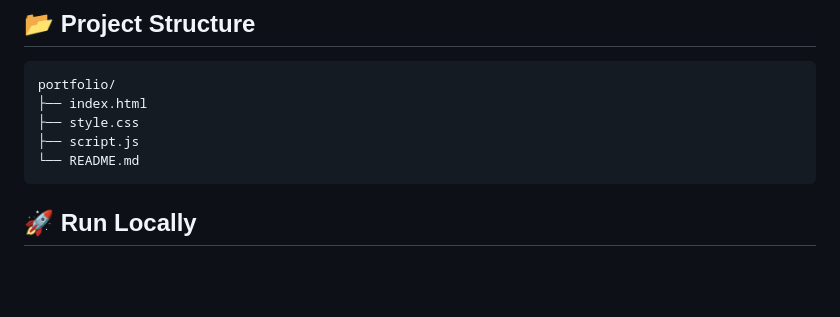
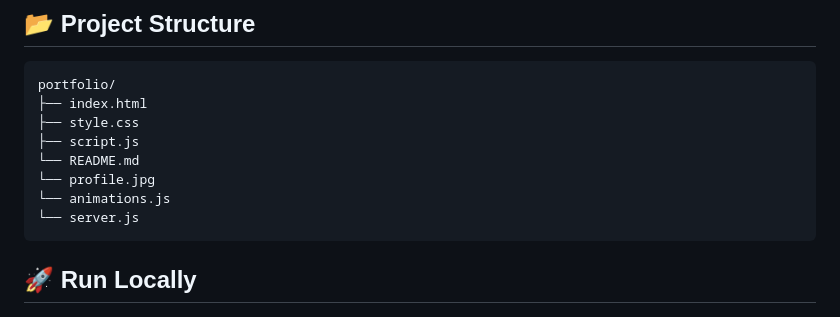
Before and after one commit to MuhammadLuqman20/PortFolio-Website, a Markdown page: README.md, the part around the change. Drawn GitHub-style; blank space fills up the shorter version.

Commit message:
Update README with new files and project details
Added new files and updated project structure in README.

````diff
--- a/README.md
+++ b/README.md
@@ -45,6 +45,9 @@ portfolio/
 ├── style.css
 ├── script.js
 └── README.md
+└── profile.jpg
+└── animations.js
+└── server.js
 ```
 
 ## 🚀 Run Locally
````
